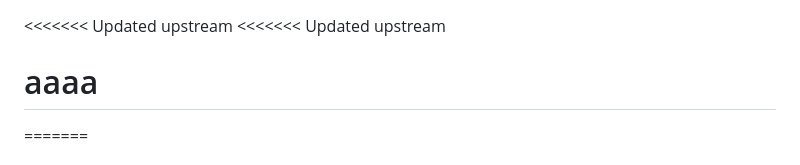
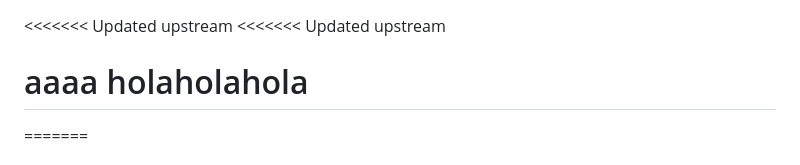
Before and after one commit to srojas-dev/pruebas-jhipster1, a Markdown page: README.md, the part around the change. Drawn GitHub-style.

Commit message:
Manual initial configuration by Devaid Starter

```diff
--- a/README.md
+++ b/README.md
@@ -1,6 +1,6 @@
 <<<<<<< Updated upstream
 <<<<<<< Updated upstream
-# aaaa
+# aaaa holaholahola
 =======
 # ffffff
 >>>>>>> Stashed changes
```
